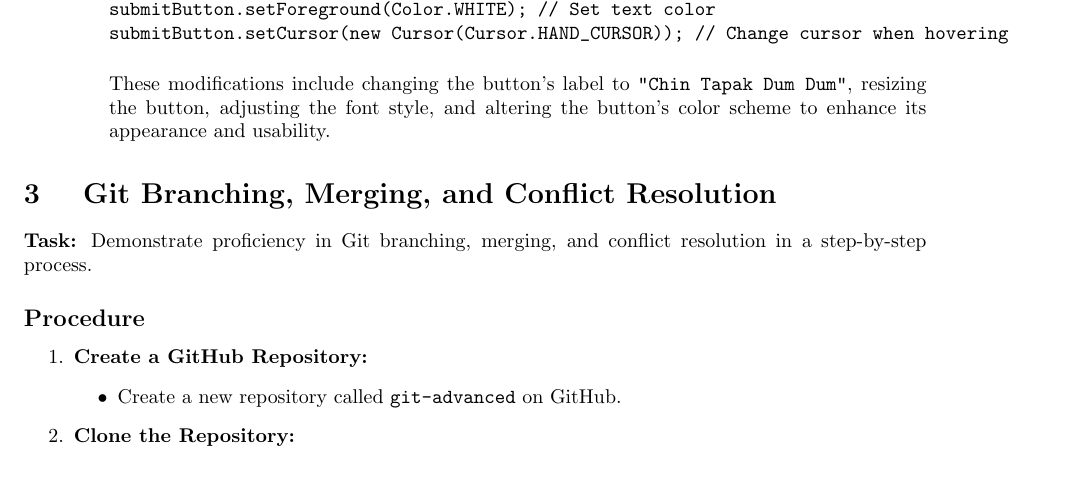
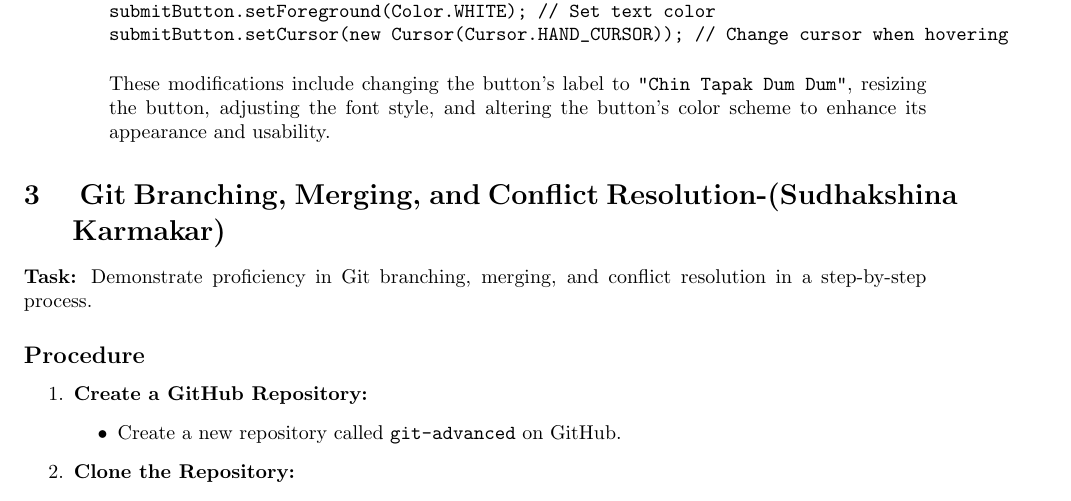
Before and after one commit to DebabrataSaha69/Group-23, a LaTeX document (Group -23.tex): part of page 8 of 12, cut so that both start at the same text. Compiled offline with pdfLaTeX.

Commit message:
Update Group -23.tex

```diff
--- a/Group -23.tex
+++ b/Group -23.tex
@@ -282,7 +282,7 @@ submitButton.setCursor(new Cursor(Cursor.HAND_CURSOR)); // Change cursor when ho
 These modifications include changing the button's label to \texttt{"Chin Tapak Dum Dum"}, resizing the button, adjusting the font style, and altering the button's color scheme to enhance its appearance and usability.
 
  \end{itemize}
- \section{ Git Branching, Merging, and Conflict Resolution}
+    \section{ Git Branching, Merging, and Conflict Resolution-(Sudhakshina Karmakar)}
 
 \textbf{Task:} Demonstrate proficiency in Git branching, merging, and conflict resolution in a step-by-step process.
 
```
